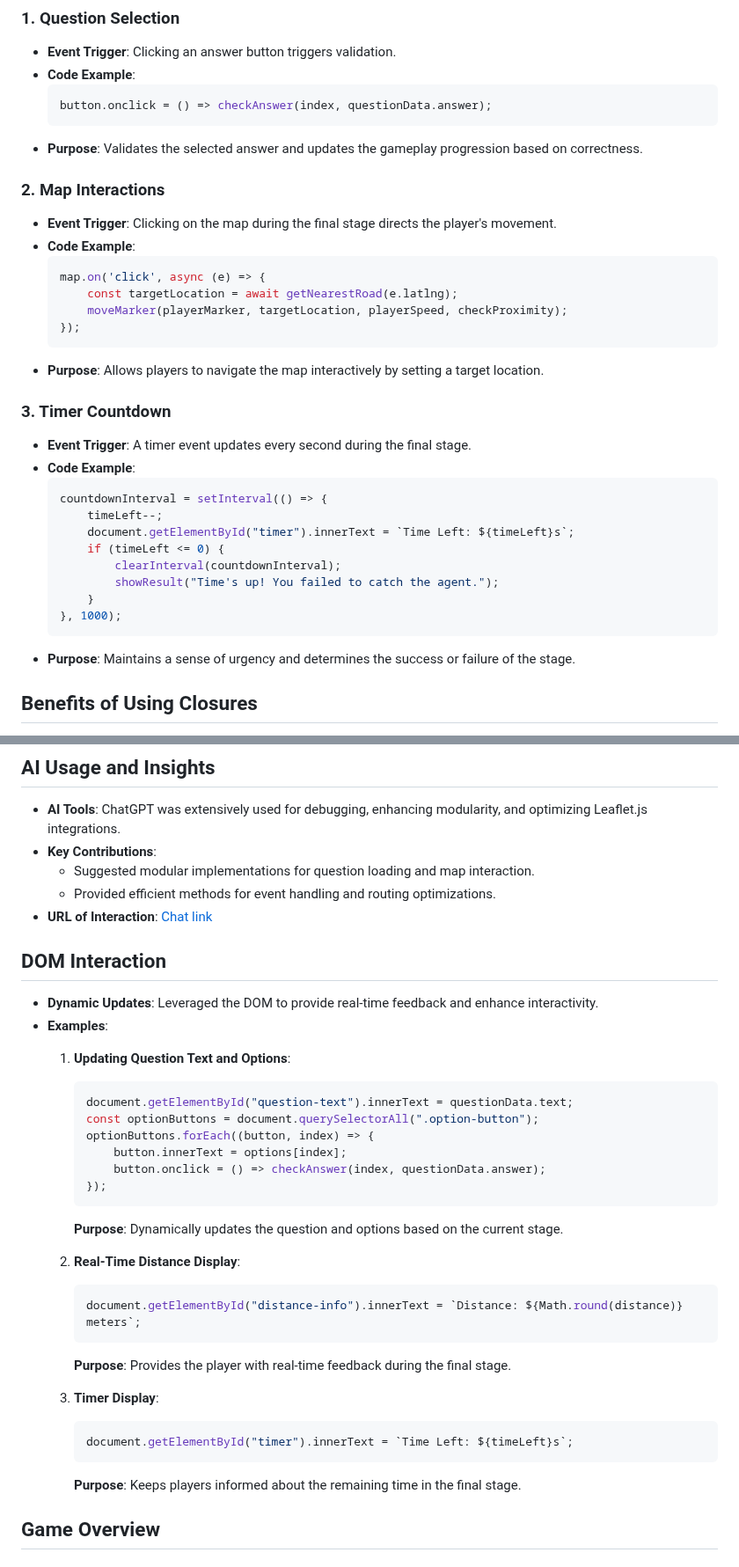
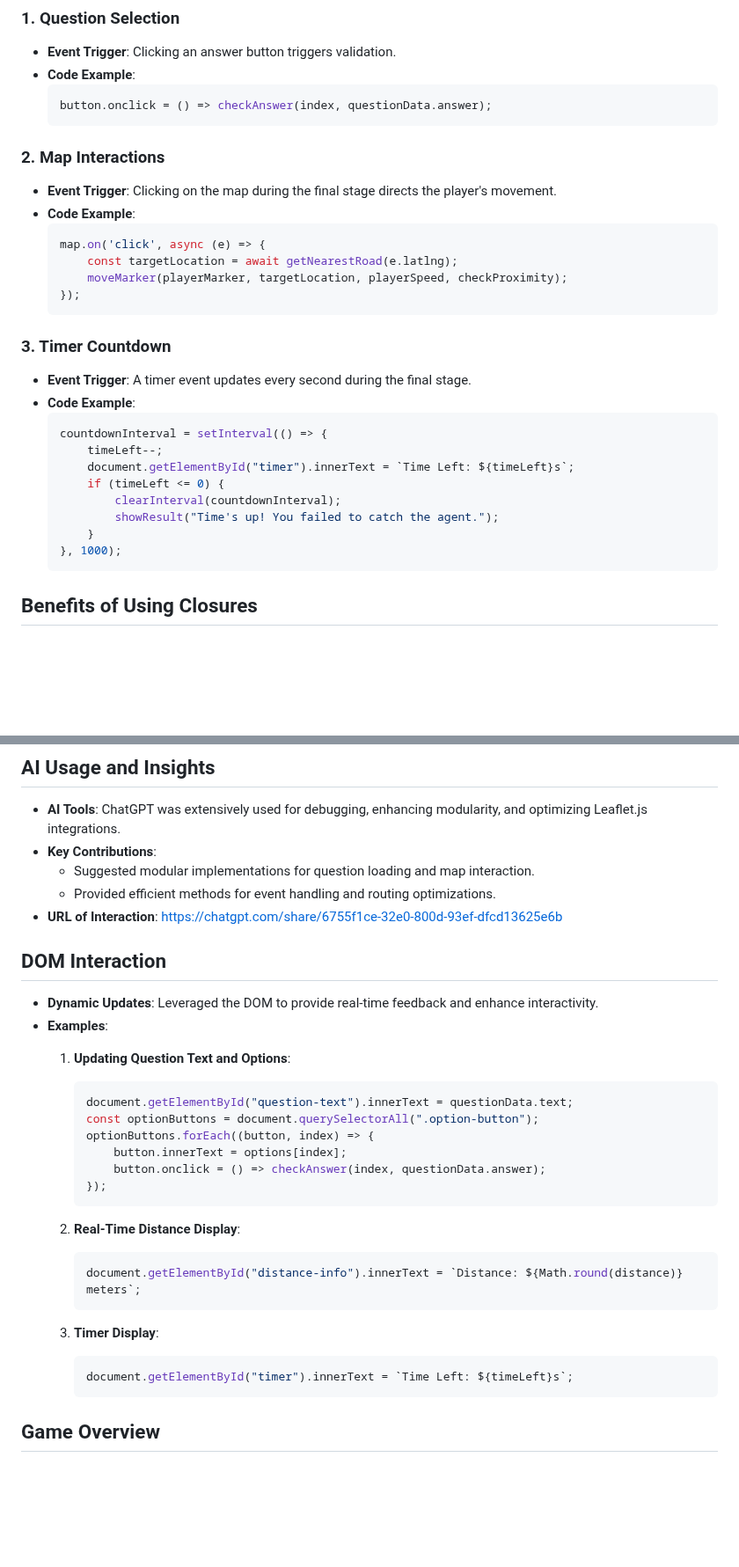
Before and after one commit to GMT-458-Web-GIS/geogame-ufukozulu, a Markdown page: README.md, 2 parts joined by grey strips. Shown at 88% size. Drawn GitHub-style; blank space fills up the shorter version.

````diff
--- a/README.md
+++ b/README.md
@@ -13,7 +13,6 @@
   ```javascript
   button.onclick = () => checkAnswer(index, questionData.answer);
   ```
-- **Purpose**: Validates the selected answer and updates the gameplay progression based on correctness.
 
 ### 2. Map Interactions
 - **Event Trigger**: Clicking on the map during the final stage directs the player's movement.
@@ -24,8 +23,6 @@
       moveMarker(playerMarker, targetLocation, playerSpeed, checkProximity);
   });
   ```
-- **Purpose**: Allows players to navigate the map interactively by setting a target location.
-
 ### 3. Timer Countdown
 - **Event Trigger**: A timer event updates every second during the final stage.
 - **Code Example**:
@@ -39,7 +36,6 @@
       }
   }, 1000);
   ```
-- **Purpose**: Maintains a sense of urgency and determines the success or failure of the stage.
 
 ## Benefits of Using Closures
 - Closures provided modular state management for various dynamic functionalities.
@@ -75,7 +71,7 @@
 - **Key Contributions**:
   - Suggested modular implementations for question loading and map interaction.
   - Provided efficient methods for event handling and routing optimizations.
-- **URL of Interaction**: [Chat link]([https://openai.com/](https://chatgpt.com/share/6755f1ce-32e0-800d-93ef-dfcd13625e6b))
+- **URL of Interaction**: https://chatgpt.com/share/6755f1ce-32e0-800d-93ef-dfcd13625e6b
 
 ## DOM Interaction
 - **Dynamic Updates**: Leveraged the DOM to provide real-time feedback and enhance interactivity.
@@ -89,20 +85,17 @@
          button.onclick = () => checkAnswer(index, questionData.answer);
      });
      ```
-     **Purpose**: Dynamically updates the question and options based on the current stage.
+
 
   2. **Real-Time Distance Display**:
      ```javascript
      document.getElementById("distance-info").innerText = `Distance: ${Math.round(distance)} meters`;
      ```
-     **Purpose**: Provides the player with real-time feedback during the final stage.
 
   3. **Timer Display**:
      ```javascript
      document.getElementById("timer").innerText = `Time Left: ${timeLeft}s`;
      ```
-     **Purpose**: Keeps players informed about the remaining time in the final stage.
-
 
 ## Game Overview
 
````
